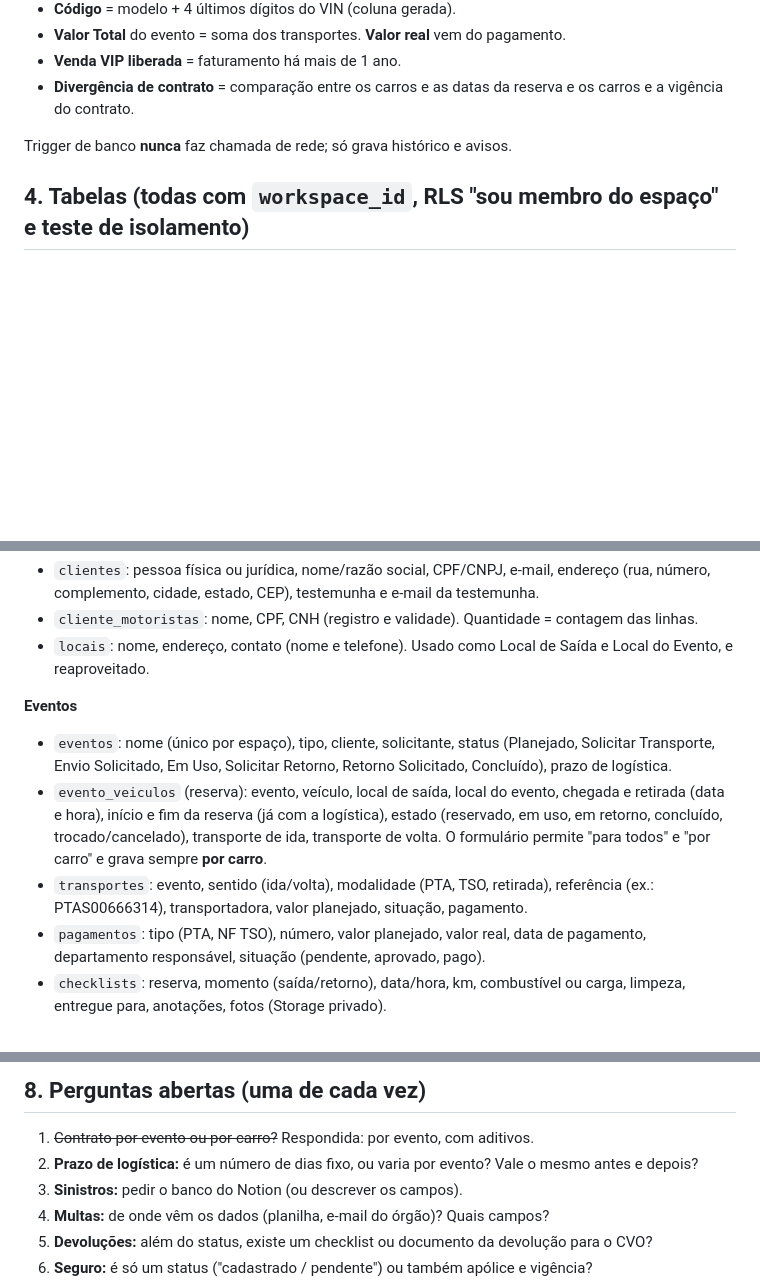
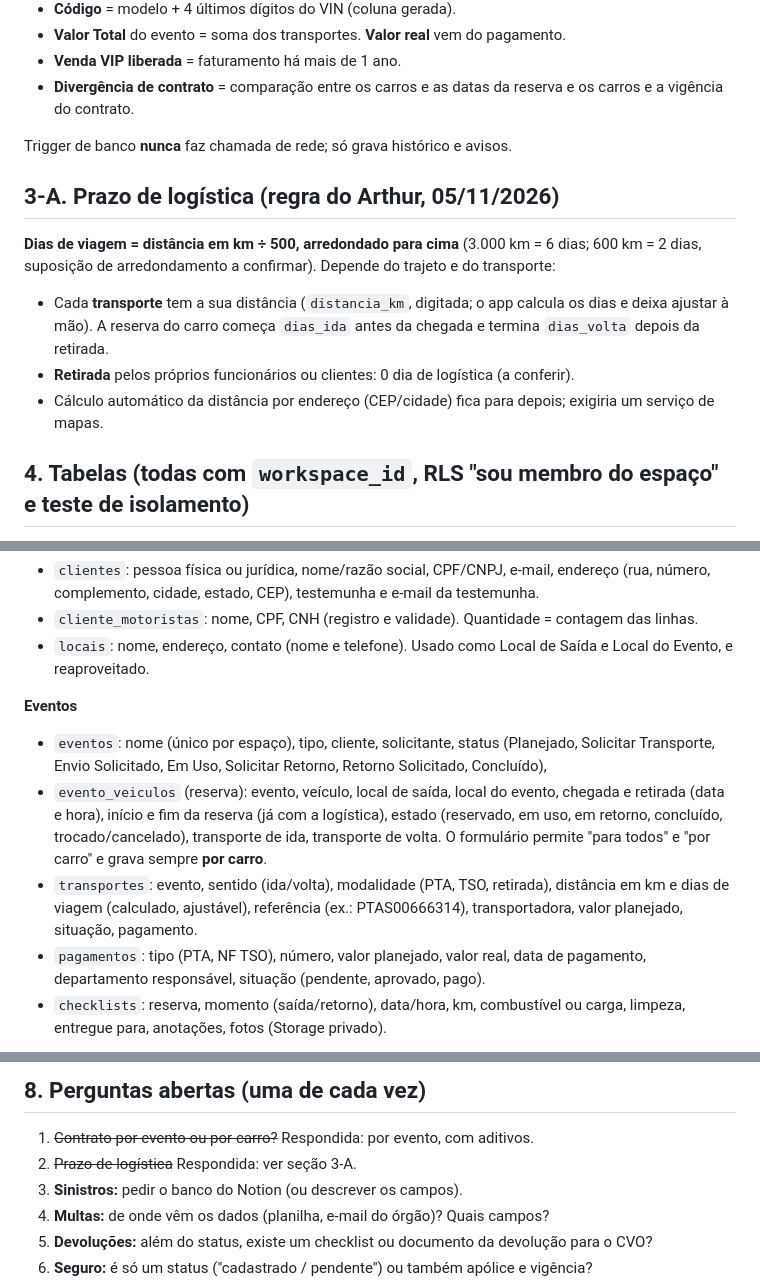
Before and after one commit to arthurkuster-m1/gestao-de-frota, a Markdown page: docs/plano-app.md, 3 parts joined by grey strips. GitHub-like rendering; blank space fills up the shorter version.

Commit message:
Plano: prazo de logística = km / 500 por transporte
Co-Authored-By: Claude Sonnet 5.5 <noreply@anthropic.com>
Claude-Session: https://claude.ai/code/session_01ESTCcgLzWreKa9bGC6U2mi

```diff
--- a/docs/plano-app.md
+++ b/docs/plano-app.md
@@ -34,6 +34,13 @@ Para o status e o comentário dos carros nunca ficarem desatualizados, **eles n
 
 Trigger de banco **nunca** faz chamada de rede; só grava histórico e avisos.
 
+## 3-A. Prazo de logística (regra do Arthur, 05/11/2026)
+
+**Dias de viagem = distância em km ÷ 500, arredondado para cima** (3.000 km = 6 dias; 600 km = 2 dias, suposição de arredondamento a confirmar). Depende do trajeto e do transporte:
+- Cada **transporte** tem a sua distância (`distancia_km`, digitada; o app calcula os dias e deixa ajustar à mão). A reserva do carro começa `dias_ida` antes da chegada e termina `dias_volta` depois da retirada.
+- **Retirada** pelos próprios funcionários ou clientes: 0 dia de logística (a conferir).
+- Cálculo automático da distância por endereço (CEP/cidade) fica para depois; exigiria um serviço de mapas.
+
 ## 4. Tabelas (todas com `workspace_id`, RLS "sou membro do espaço" e teste de isolamento)
 
 **Veículos e histórico**
@@ -46,9 +53,9 @@ Trigger de banco **nunca** faz chamada de rede; só grava histórico e avisos.
 - `locais`: nome, endereço, contato (nome e telefone). Usado como Local de Saída e Local do Evento, e reaproveitado.
 
 **Eventos**
-- `eventos`: nome (único por espaço), tipo, cliente, solicitante, status (Planejado, Solicitar Transporte, Envio Solicitado, Em Uso, Solicitar Retorno, Retorno Solicitado, Concluído), prazo de logística.
+- `eventos`: nome (único por espaço), tipo, cliente, solicitante, status (Planejado, Solicitar Transporte, Envio Solicitado, Em Uso, Solicitar Retorno, Retorno Solicitado, Concluído),
 - `evento_veiculos` (reserva): evento, veículo, local de saída, local do evento, chegada e retirada (data e hora), início e fim da reserva (já com a logística), estado (reservado, em uso, em retorno, concluído, trocado/cancelado), transporte de ida, transporte de volta. O formulário permite "para todos" e "por carro" e grava sempre **por carro**.
-- `transportes`: evento, sentido (ida/volta), modalidade (PTA, TSO, retirada), referência (ex.: PTAS00666314), transportadora, valor planejado, situação, pagamento.
+- `transportes`: evento, sentido (ida/volta), modalidade (PTA, TSO, retirada), distância em km e dias de viagem (calculado, ajustável), referência (ex.: PTAS00666314), transportadora, valor planejado, situação, pagamento.
 - `pagamentos`: tipo (PTA, NF TSO), número, valor planejado, valor real, data de pagamento, departamento responsável, situação (pendente, aprovado, pago).
 - `checklists`: reserva, momento (saída/retorno), data/hora, km, combustível ou carga, limpeza, entregue para, anotações, fotos (Storage privado).
 
@@ -95,7 +102,7 @@ Menu: **Início, Planejamento, Veículos, Eventos, Clientes, Contratos, Transpor
 ## 8. Perguntas abertas (uma de cada vez)
 
 1. ~~Contrato por evento ou por carro?~~ Respondida: por evento, com aditivos.
-2. **Prazo de logística:** é um número de dias fixo, ou varia por evento? Vale o mesmo antes e depois?
+2. ~~Prazo de logística~~ Respondida: ver seção 3-A.
 3. **Sinistros:** pedir o banco do Notion (ou descrever os campos).
 4. **Multas:** de onde vêm os dados (planilha, e-mail do órgão)? Quais campos?
 5. **Devoluções:** além do status, existe um checklist ou documento da devolução para o CVO?
```
